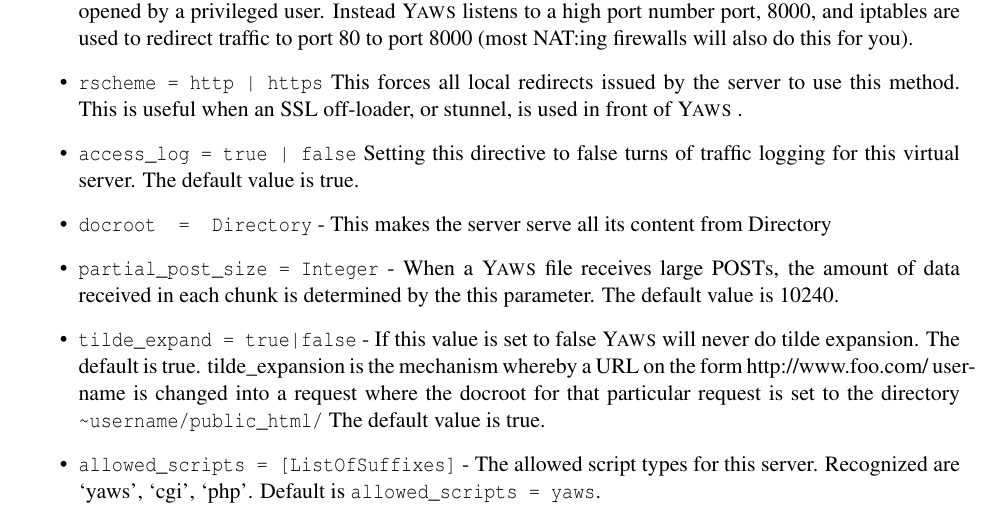
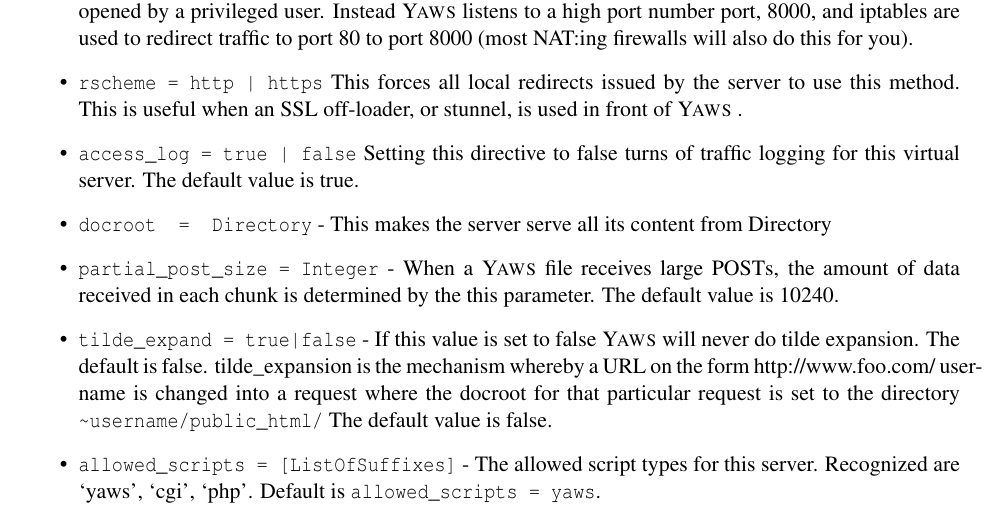
Before and after one commit to erlyaws/yaws, a LaTeX book (doc/yaws.tex): part of page 38 of 42, cut so that both start at the same text. Compiled offline with pdfLaTeX; the source files are stored in an older character set and shown here as Unicode; a LaTeX package or settings file that is missing is left out.

Commit message:
minor docs corrections
git-svn-id: https://erlyaws.svn.sourceforge.net/svnroot/erlyaws/trunk/yaws@782 9fbdc01b-0d2c-0410-bfb7-fb27d70d8b52

```diff
--- a/doc/yaws.tex
+++ b/doc/yaws.tex
@@ -1829,12 +1829,12 @@ The
 \item       \verb+tilde_expand = true|false+ -
               If  this  value  is  set  to false \Yaws\  will
               never do tilde  expansion.  The  default  is
-              true.   tilde\_expansion   is  the  mechanism
+              false.   tilde\_expansion   is  the  mechanism
               whereby    a     URL     on     the     form
               http://www.foo.com/~username is changed into
               a request where the docroot for that particular
            request is set to the directory
-              \verb+~user­name/public_html/+ The default value is true.
+              \verb+~user­name/public_html/+ The default value is false.
 
 \item       \verb+allowed_scripts = [ListOfSuffixes]+ -
               The allowed script types for this server.  Recognized
```
Also changed, not shown: 2 other files.
